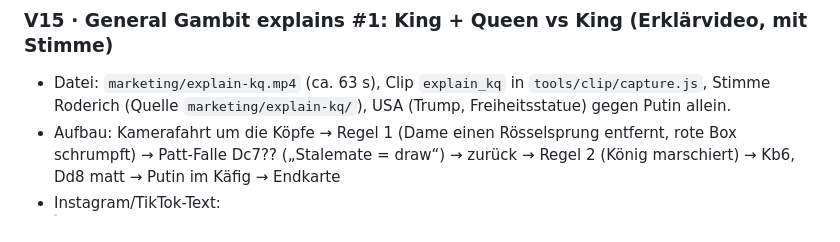
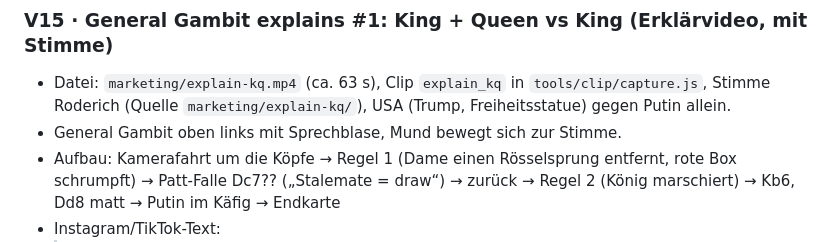
Before and after one commit to anrufassist-ux/checkmate-nations, a Markdown page: marketing/POSTS.md, the part around the change. Rendered like a GitHub page.

```diff
--- a/marketing/POSTS.md
+++ b/marketing/POSTS.md
@@ -216,6 +216,7 @@ Der Zusatz `?utm_source=…` sorgt dafür, dass die Besucherstatistik (Vercel An
 
 ### V15 · General Gambit explains #1: King + Queen vs King (Erklärvideo, mit Stimme)
 - Datei: `marketing/explain-kq.mp4` (ca. 63 s), Clip `explain_kq` in `tools/clip/capture.js`, Stimme Roderich (Quelle `marketing/explain-kq/`), USA (Trump, Freiheitsstatue) gegen Putin allein.
+- General Gambit oben links mit Sprechblase, Mund bewegt sich zur Stimme.
 - Aufbau: Kamerafahrt um die Köpfe → Regel 1 (Dame einen Rösselsprung entfernt, rote Box schrumpft) → Patt-Falle Dc7?? („Stalemate = draw“) → zurück → Regel 2 (König marschiert) → Kb6, Dd8 matt → Putin im Käfig → Endkarte
 - Instagram/TikTok-Text:
   > King + Queen vs King. Easy win? 👑
```
Also changed, not shown: tools/clip/README.md (+10 -0 lines).
